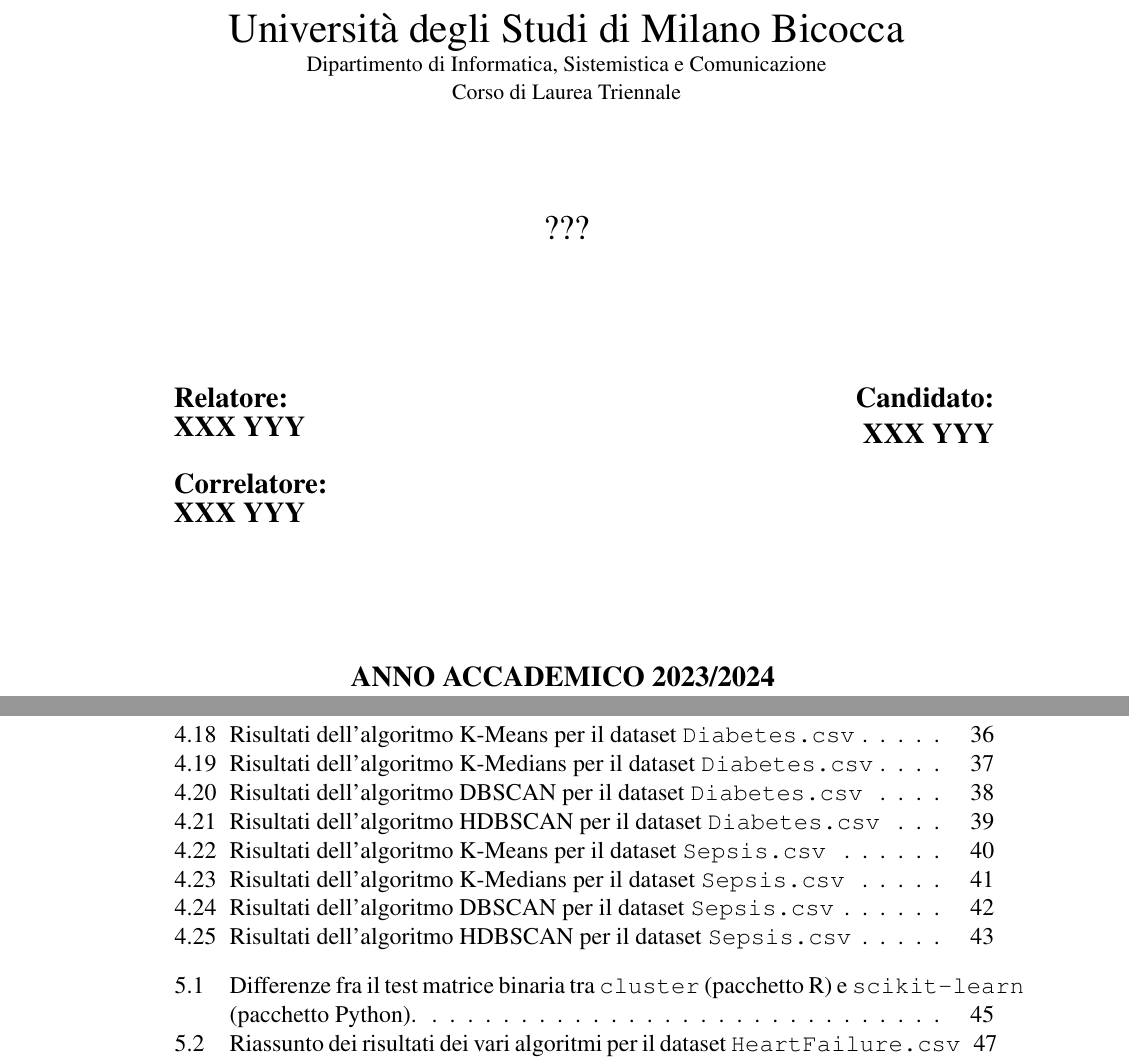
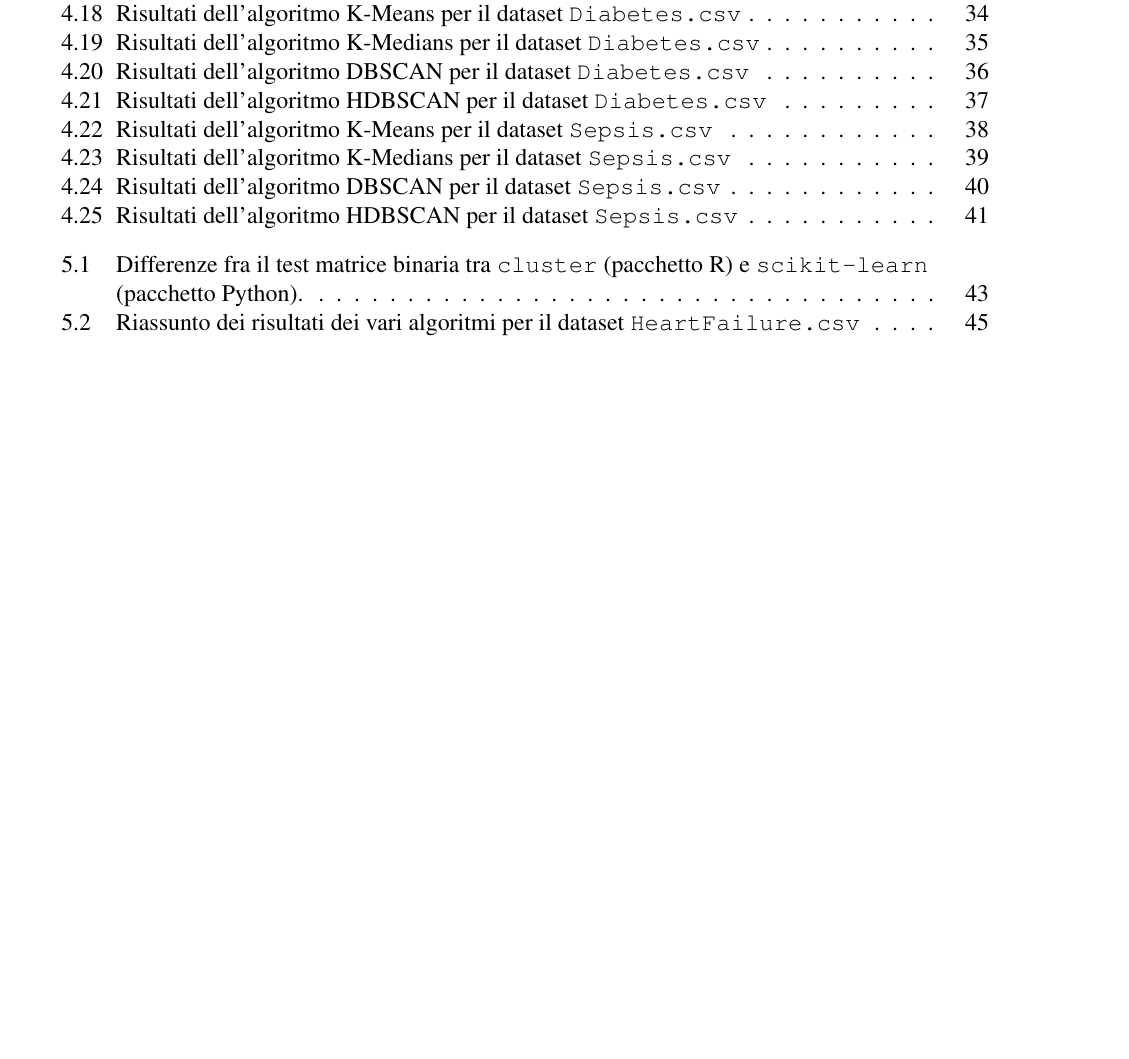
Before and after one commit to Skimmeroni/Silhouette-Unimib-thesis, a LaTeX thesis (Thesis.tex): two parts of pages 1 and 4 of 65 before the commit and part of page 2 of 61 after it, the two joined at a grey line, cut at the place of the change, the shorter picture padded with empty space. Compiled offline with pdfLaTeX.

Commit message:
Separata la testa della tesi in un file a parte

```diff
--- a/Thesis.tex
+++ b/Thesis.tex
@@ -1,5 +1,5 @@
-\documentclass[12pt]{report}
-\usepackage[top=2.5cm, bottom=2.5cm, left=4cm, right=2.5cm, centering, head=21.75 pt]{geometry}
+\documentclass[a4paper, 12pt]{report}
+\usepackage[top=2cm, bottom=2cm, left=2cm, right=2cm, centering, head=21.75 pt]{geometry}
 
 \usepackage{amsmath}
 \usepackage{amsthm}
@@ -48,37 +48,6 @@
 \usepackage{times}
 
 \begin{document}
-
-	\begin{titlepage}
-		\begin{center}
-			{\LARGE{Università degli Studi di Milano Bicocca \\}}
-			{\small{Dipartimento di Informatica, Sistemistica e Comunicazione}}\\
-			{\small{Corso di Laurea Triennale}}
-		\end{center}
-
-		\begin{figure}[H]
-			\centering
-			%\includegraphics[width=0.4\textwidth]{Logo.png}
-		\end{figure}
-
-		\begin{center}
-			{\Large { ??? }}
-		\end{center}
-
-		\vspace{2cm}
-
-		\begin{minipage}[t]{0.47\textwidth}
-			{\large{\bf Relatore:\\ XXX YYY}}
-			\vspace{0.5cm}
-			{\large{\bf \\Correlatore:\\ XXX YYY}}
-		\end{minipage}\hfill\begin{minipage}[t]{0.47\textwidth}\raggedleft
-			{\large{\bf Candidato: \\XXX YYY\\ }}
-		\end{minipage}
-
-		\vspace{25mm}
-
-		\centering{\large{\bf ANNO ACCADEMICO 2023/2024 }}
-	\end{titlepage}
 
 	\tableofcontents
 	\thispagestyle{empty}
```
Also changed, not shown: Head.pdf (added), Thesis.pdf.
